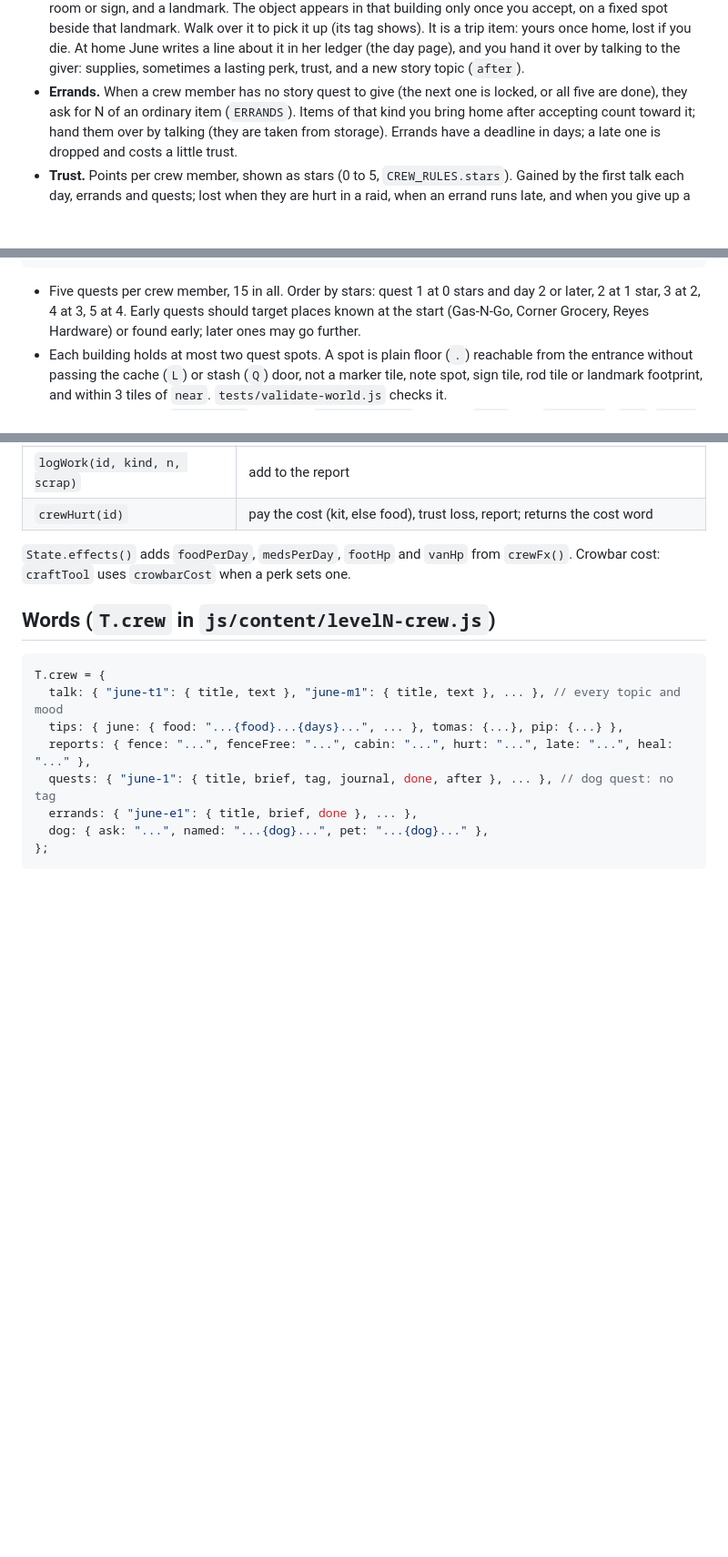
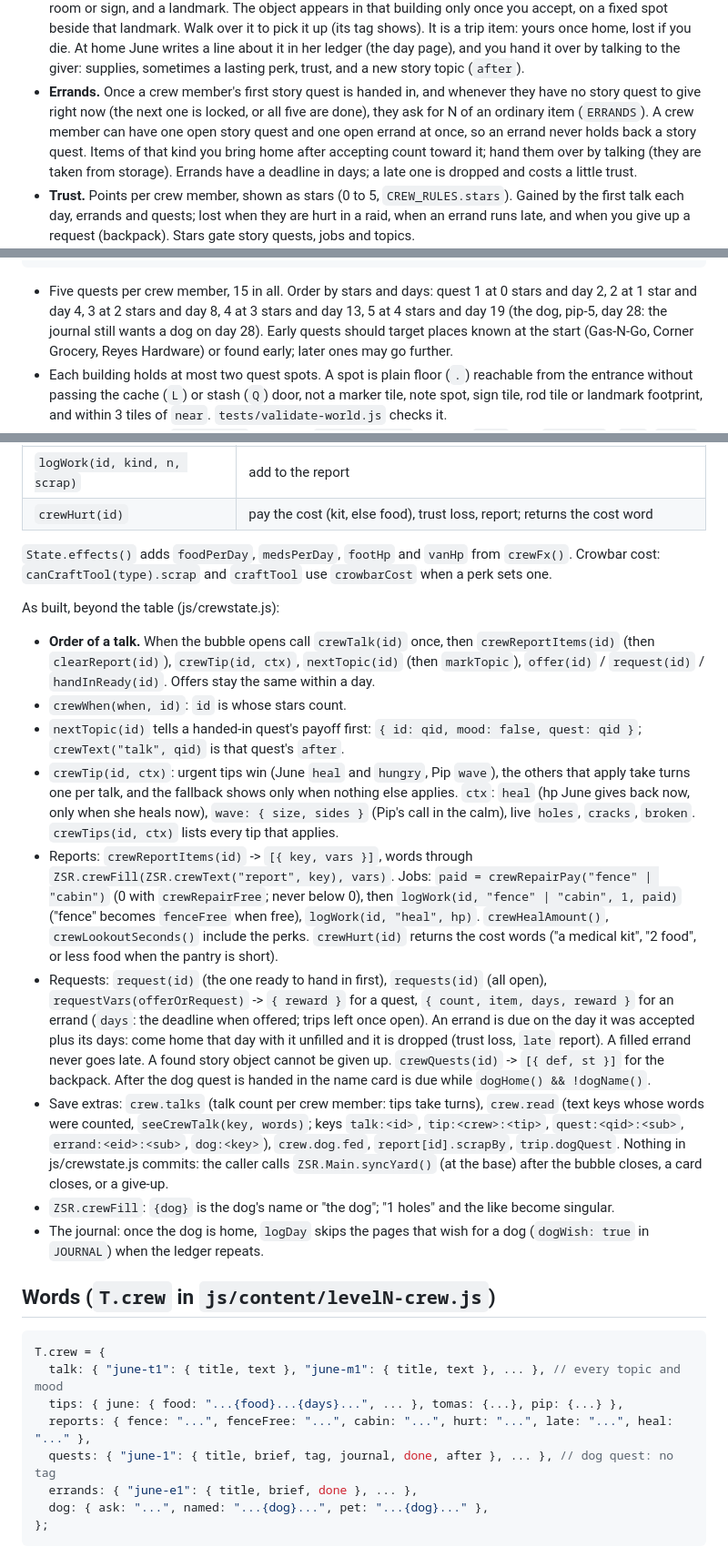
Before and after one commit to jwai324/Zombie-Survival-Reading, a Markdown page: docs/CREW.md, 3 parts joined by grey strips. Shown at 91% size. Drawn GitHub-style; blank space fills up the shorter version.

Commit message:
docs/CREW.md: the crew's state API as built, art scales, fact rules, and three decisions
Errands and story quests have their own slots, so an errand never holds back a
story; errands start after a crew member's first story quest. Story quests 2 to
5 open no sooner than days 4, 8, 13 and 19 (the dog on day 28). Once the dog is
home the ledger's repeating pages skip the ones that wish for a dog.

Co-Authored-By: Claude Opus 5.5 <noreply@anthropic.com>
Claude-Session: https://claude.ai/code/session_01SUNj8apbE1uwbRr7dsWLTC

````diff
--- a/docs/CREW.md
+++ b/docs/CREW.md
@@ -57,8 +57,10 @@ at every level. The player is "you".
   is a trip item: yours once home, lost if you die. At home June writes a line about it in her
   ledger (the day page), and you hand it over by talking to the giver: supplies, sometimes a
   lasting perk, trust, and a new story topic (`after`).
-- **Errands.** When a crew member has no story quest to give (the next one is locked, or all five
-  are done), they ask for N of an ordinary item (`ERRANDS`). Items of that kind you bring home
+- **Errands.** Once a crew member's first story quest is handed in, and whenever they have no story
+  quest to give right now (the next one is locked, or all five are done), they ask for N of an
+  ordinary item (`ERRANDS`). A crew member can have one open story quest and one open errand at
+  once, so an errand never holds back a story quest. Items of that kind you bring home
   after accepting count toward it; hand them over by talking (they are taken from storage). Errands
   have a deadline in days; a late one is dropped and costs a little trust.
 - **Trust.** Points per crew member, shown as stars (0 to 5, `CREW_RULES.stars`). Gained by the
@@ -252,8 +254,9 @@ W.QUESTS = [
 W.DOG = { ideas: ["...", "...", "..."], facts: { ask: [...], named: [...], pet: [...] } };
 ```
 
-- Five quests per crew member, 15 in all. Order by stars: quest 1 at 0 stars and day 2 or later,
-  2 at 1 star, 3 at 2, 4 at 3, 5 at 4. Early quests should target places known at the start
+- Five quests per crew member, 15 in all. Order by stars and days: quest 1 at 0 stars and day 2,
+  2 at 1 star and day 4, 3 at 2 stars and day 8, 4 at 3 stars and day 13, 5 at 4 stars and day 19
+  (the dog, pip-5, day 28: the journal still wants a dog on day 28). Early quests should target places known at the start
   (Gas-N-Go, Corner Grocery, Reyes Hardware) or found early; later ones may go further.
 - Each building holds at most two quest spots. A spot is plain floor (`.`) reachable from the
   entrance without passing the cache (`L`) or stash (`Q`) door, not a marker tile, note spot,
@@ -334,7 +337,41 @@ Crew state changes at the base are saved through `ZSR.Main.syncYard()` (never mi
 | `crewHurt(id)` | pay the cost (kit, else food), trust loss, report; returns the cost word |
 
 `State.effects()` adds `foodPerDay`, `medsPerDay`, `footHp` and `vanHp` from `crewFx()`. Crowbar
-cost: `craftTool` uses `crowbarCost` when a perk sets one.
+cost: `canCraftTool(type).scrap` and `craftTool` use `crowbarCost` when a perk sets one.
+
+As built, beyond the table (js/crewstate.js):
+
+- **Order of a talk.** When the bubble opens call `crewTalk(id)` once, then `crewReportItems(id)`
+  (then `clearReport(id)`), `crewTip(id, ctx)`, `nextTopic(id)` (then `markTopic`), `offer(id)` /
+  `request(id)` / `handInReady(id)`. Offers stay the same within a day.
+- `crewWhen(when, id)`: `id` is whose stars count.
+- `nextTopic(id)` tells a handed-in quest's payoff first: `{ id: qid, mood: false, quest: qid }`;
+  `crewText("talk", qid)` is that quest's `after`.
+- `crewTip(id, ctx)`: urgent tips win (June `heal` and `hungry`, Pip `wave`), the others that apply
+  take turns one per talk, and the fallback shows only when nothing else applies. `ctx`: `heal` (hp
+  June gives back now, only when she heals now), `wave: { size, sides }` (Pip's call in the calm),
+  live `holes`, `cracks`, `broken`. `crewTips(id, ctx)` lists every tip that applies.
+- Reports: `crewReportItems(id)` -> `[{ key, vars }]`, words through
+  `ZSR.crewFill(ZSR.crewText("report", key), vars)`. Jobs: `paid = crewRepairPay("fence" | "cabin")`
+  (0 with `crewRepairFree`; never below 0), then `logWork(id, "fence" | "cabin", 1, paid)` ("fence"
+  becomes `fenceFree` when free), `logWork(id, "heal", hp)`. `crewHealAmount()`,
+  `crewLookoutSeconds()` include the perks. `crewHurt(id)` returns the cost words ("a medical kit",
+  "2 food", or less food when the pantry is short).
+- Requests: `request(id)` (the one ready to hand in first), `requests(id)` (all open),
+  `requestVars(offerOrRequest)` -> `{ reward }` for a quest, `{ count, item, days, reward }` for an
+  errand (`days`: the deadline when offered; trips left once open). An errand is due on the day it
+  was accepted plus its days: come home that day with it unfilled and it is dropped (trust loss,
+  `late` report). A filled errand never goes late. A found story object cannot be given up.
+  `crewQuests(id)` -> `[{ def, st }]` for the backpack. After the dog quest is handed in the name
+  card is due while `dogHome() && !dogName()`.
+- Save extras: `crew.talks` (talk count per crew member: tips take turns), `crew.read` (text keys
+  whose words were counted, `seeCrewTalk(key, words)`; keys `talk:<id>`, `tip:<crew>:<tip>`,
+  `quest:<qid>:<sub>`, `errand:<eid>:<sub>`, `dog:<key>`), `crew.dog.fed`, `report[id].scrapBy`,
+  `trip.dogQuest`. Nothing in js/crewstate.js commits: the caller calls `ZSR.Main.syncYard()` (at
+  the base) after the bubble closes, a card closes, or a give-up.
+- `ZSR.crewFill`: `{dog}` is the dog's name or "the dog"; "1 holes" and the like become singular.
+- The journal: once the dog is home, `logDay` skips the pages that wish for a dog (`dogWish: true` in
+  `JOURNAL`) when the ledger repeats.
 
 ## Words (`T.crew` in `js/content/levelN-crew.js`)
 
````
Also changed, not shown: other parts of docs/CREW.md (+21 -2 lines).
